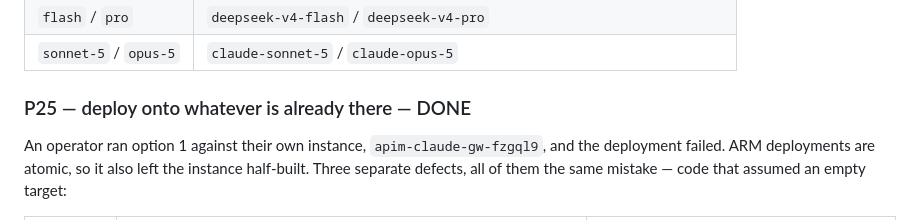
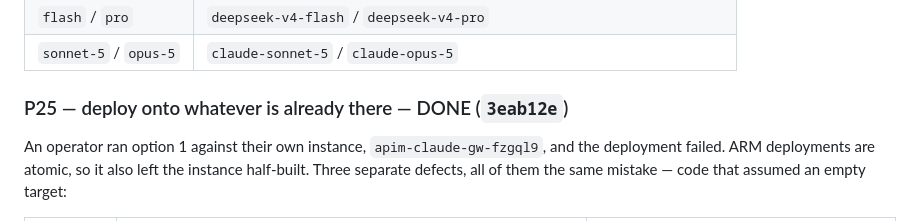
Before and after one commit to naveenneog/foundry-hackathon-gateway, a Markdown page: docs/STATUS.md, the part around the change. Rendered like a GitHub page.

Commit message:
docs: record the P25 commit hash in STATUS
Co-authored-by: Copilot <223556219+Copilot@users.noreply.github.com>
Copilot-Session: cadd9933-c24a-4b86-9713-d9a8ebb35c84

```diff
--- a/docs/STATUS.md
+++ b/docs/STATUS.md
@@ -20,7 +20,7 @@ and prove it live.
 | `flash` / `pro` | `deepseek-v4-flash` / `deepseek-v4-pro` |
 | `sonnet-5` / `opus-5` | `claude-sonnet-5` / `claude-opus-5` |
 
-### P25 — deploy onto whatever is already there — DONE
+### P25 — deploy onto whatever is already there — DONE (`3eab12e`)
 
 An operator ran option 1 against their own instance, `apim-claude-gw-fzgql9`, and the deployment
 failed. ARM deployments are atomic, so it also left the instance half-built. Three separate
```
